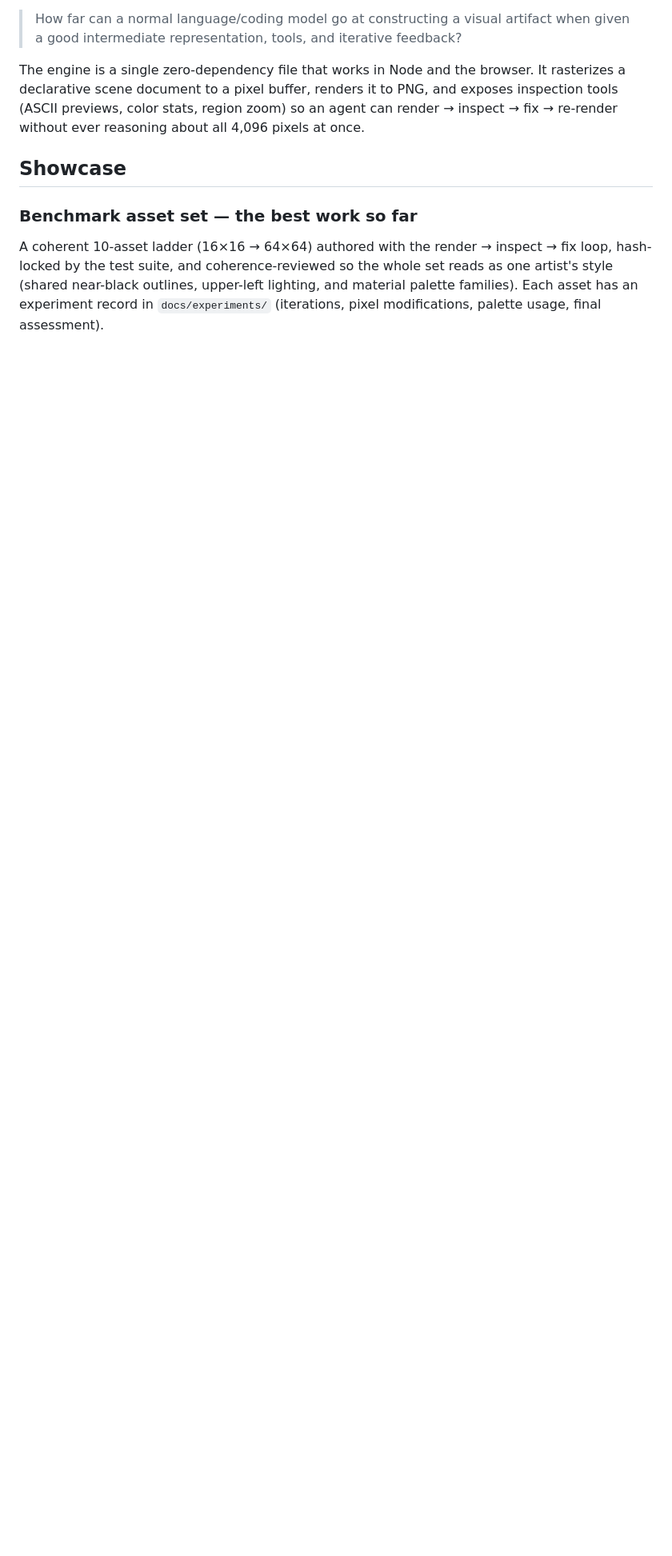
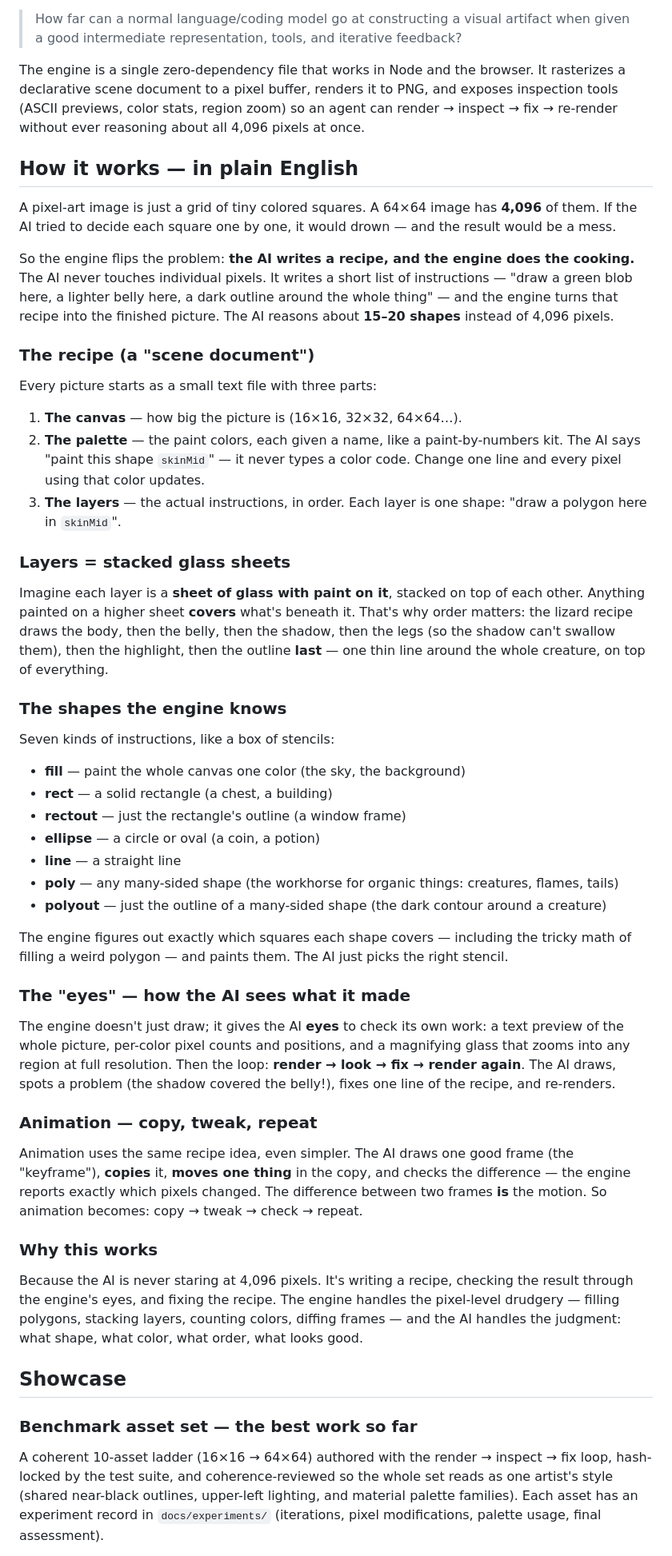
Before and after one commit to beast-ofcourse/pixel-engine, a Markdown page: README.md, the part around one of its changes. Shown at 80% size. Drawn GitHub-style; blank space fills up the shorter version.

Commit message:
readme: plain-English engine explanation first
Add 'How it works - in plain English' right after the intro: the recipe
analogy (AI writes a recipe, engine cooks), palette as paint-by-numbers,
layers as stacked glass sheets, the seven stencil shapes, the render ->
look -> fix loop as the engine's eyes, and animation as copy -> tweak ->
check. Renamed the existing technical section to 'How it works -
technical details' so it follows the plain-English version.

Ultraworked with [Sisyphus](https://github.com/code-yeongyu/oh-my-openagent)

Co-authored-by: Sisyphus <clio-agent@sisyphuslabs.ai>

```diff
--- a/README.md
+++ b/README.md
@@ -7,6 +7,50 @@ This is an **experimental research prototype**, not a product. The question it e
 > How far can a normal language/coding model go at constructing a visual artifact when given a good intermediate representation, tools, and iterative feedback?
 
 The engine is a single zero-dependency file that works in Node and the browser. It rasterizes a declarative scene document to a pixel buffer, renders it to PNG, and exposes inspection tools (ASCII previews, color stats, region zoom) so an agent can render → inspect → fix → re-render without ever reasoning about all 4,096 pixels at once.
+
+## How it works — in plain English
+
+A pixel-art image is just a grid of tiny colored squares. A 64×64 image has **4,096** of them. If the AI tried to decide each square one by one, it would drown — and the result would be a mess.
+
+So the engine flips the problem: **the AI writes a recipe, and the engine does the cooking.** The AI never touches individual pixels. It writes a short list of instructions — "draw a green blob here, a lighter belly here, a dark outline around the whole thing" — and the engine turns that recipe into the finished picture. The AI reasons about **15–20 shapes** instead of 4,096 pixels.
+
+### The recipe (a "scene document")
+
+Every picture starts as a small text file with three parts:
+
+1. **The canvas** — how big the picture is (16×16, 32×32, 64×64…).
+2. **The palette** — the paint colors, each given a name, like a paint-by-numbers kit. The AI says "paint this shape `skinMid`" — it never types a color code. Change one line and every pixel using that color updates.
+3. **The layers** — the actual instructions, in order. Each layer is one shape: "draw a polygon here in `skinMid`".
+
+### Layers = stacked glass sheets
+
+Imagine each layer is a **sheet of glass with paint on it**, stacked on top of each other. Anything painted on a higher sheet **covers** what's beneath it. That's why order matters: the lizard recipe draws the body, then the belly, then the shadow, then the legs (so the shadow can't swallow them), then the highlight, then the outline **last** — one thin line around the whole creature, on top of everything.
+
+### The shapes the engine knows
+
+Seven kinds of instructions, like a box of stencils:
+
+- **fill** — paint the whole canvas one color (the sky, the background)
+- **rect** — a solid rectangle (a chest, a building)
+- **rectout** — just the rectangle's outline (a window frame)
+- **ellipse** — a circle or oval (a coin, a potion)
+- **line** — a straight line
+- **poly** — any many-sided shape (the workhorse for organic things: creatures, flames, tails)
+- **polyout** — just the outline of a many-sided shape (the dark contour around a creature)
+
+The engine figures out exactly which squares each shape covers — including the tricky math of filling a weird polygon — and paints them. The AI just picks the right stencil.
+
+### The "eyes" — how the AI sees what it made
+
+The engine doesn't just draw; it gives the AI **eyes** to check its own work: a text preview of the whole picture, per-color pixel counts and positions, and a magnifying glass that zooms into any region at full resolution. Then the loop: **render → look → fix → render again**. The AI draws, spots a problem (the shadow covered the belly!), fixes one line of the recipe, and re-renders.
+
+### Animation — copy, tweak, repeat
+
+Animation uses the same recipe idea, even simpler. The AI draws one good frame (the "keyframe"), **copies** it, **moves one thing** in the copy, and checks the difference — the engine reports exactly which pixels changed. The difference between two frames **is** the motion. So animation becomes: copy → tweak → check → repeat.
+
+### Why this works
+
+Because the AI is never staring at 4,096 pixels. It's writing a recipe, checking the result through the engine's eyes, and fixing the recipe. The engine handles the pixel-level drudgery — filling polygons, stacking layers, counting colors, diffing frames — and the AI handles the judgment: what shape, what color, what order, what looks good.
 
 ## Showcase
 
```
Also changed, not shown: other parts of README.md (+1 -1 lines).
